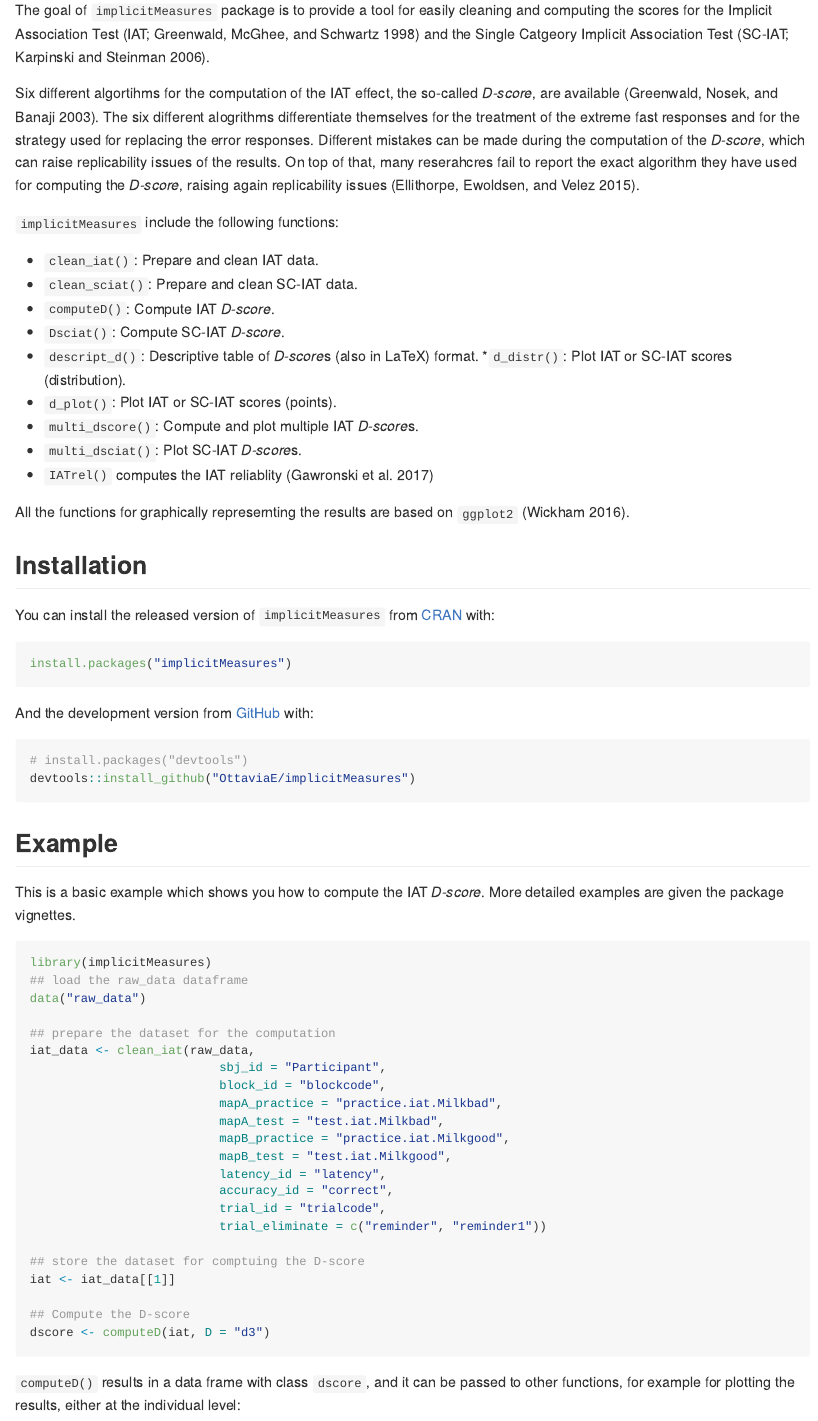
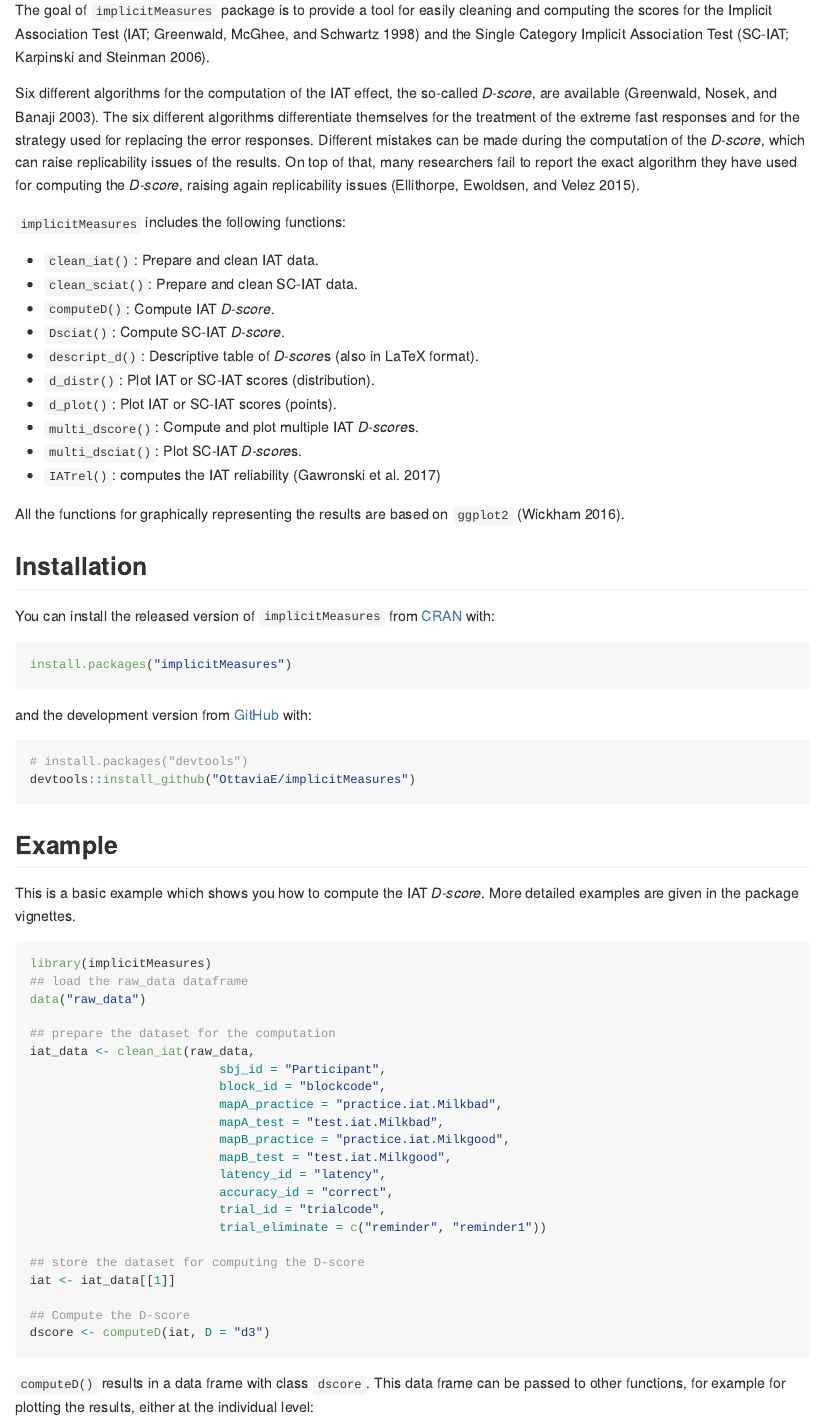
Before and after one commit to OttaviaE/implicitMeasures, an R Markdown document (README.Rmd): the page in a window 1100 px wide, from 290 px down. The pictures show the output file README.md that the author committed with the source, drawn offline in the style of GitHub.

Commit message:
Read Me corrections

````diff
--- a/README.Rmd
+++ b/README.Rmd
@@ -1,5 +1,7 @@
 ---
 output: github_document
+# output:
+#   pdf_document: default
 bibliography: paper.bib
 ---
 
@@ -22,24 +24,24 @@ R package for computing different Implicit Measures scores
 
 ## Aim and Overview
 
-The goal of `implicitMeasures` package is to provide a tool for easily cleaning and computing the scores for the Implicit Association Test [IAT; @Greenwald:1998] and the Single Catgeory Implicit Association Test [SC-IAT; @karpinski2006].
+The goal of `implicitMeasures` package is to provide a tool for easily cleaning and computing the scores for the Implicit Association Test [IAT; @Greenwald:1998] and the Single Category Implicit Association Test [SC-IAT; @karpinski2006].
 
-Six different algortihms for the computation of the IAT effect, the so-called *D-score*, are available [@Greenwald2003]. The six different alogrithms differentiate themselves for the treatment of the extreme fast responses and for the strategy used for replacing the error responses. Different mistakes can be made during the computation of the *D-score*, which can raise replicability issues of the results. On top of that, many reserahcres fail to report the exact algorithm they have used for computing the *D-score*, raising again replicability issues [@ellithorpe2015].
+Six different algorithms for the computation of the IAT effect, the so-called *D-score*, are available [@Greenwald2003]. The six different algorithms differentiate themselves for the treatment of the extreme fast responses and for the strategy used for replacing the error responses. Different mistakes can be made during the computation of the *D-score*, which can raise replicability issues of the results. On top of that, many researchers fail to report the exact algorithm they have used for computing the *D-score*, raising again replicability issues [@ellithorpe2015].
 
-`implicitMeasures` include the following functions:
+`implicitMeasures` includes the following functions:
 
 * `clean_iat()`: Prepare and clean IAT data.
 * `clean_sciat()`: Prepare and clean SC-IAT data.
 * `computeD()`: Compute IAT *D-score*.
 * `Dsciat()`: Compute SC-IAT *D-score*.
-* `descript_d()`: Descriptive table of *D-score*s (also in  LaTeX) format.
-*`d_distr()`: Plot IAT or SC-IAT scores (distribution).
+* `descript_d()`: Descriptive table of *D-score*s (also in  LaTeX format).
+* `d_distr()`: Plot IAT or SC-IAT scores (distribution).
 * `d_plot()`: Plot IAT or SC-IAT scores (points).
 * `multi_dscore()`: Compute and plot multiple IAT *D-score*s.
 * `multi_dsciat()`: Plot SC-IAT *D-score*s.
-* `IATrel()` computes the IAT reliablity [@gaw2017]
+* `IATrel()`: computes the IAT reliability [@gaw2017]
 
-All the functions for graphically represernting the results are based on `ggplot2` [@Wickham2016].
+All the functions for graphically representing the results are based on `ggplot2` [@ggplot2].
 
 ## Installation
 
@@ -49,7 +51,7 @@ You can install the released version of `implicitMeasures` from [CRAN](https://C
 install.packages("implicitMeasures")
 ```
 
-And the development version from [GitHub](https://github.com/) with:
+and the development version from [GitHub](https://github.com/) with:
 
 ``` r
 # install.packages("devtools")
@@ -57,7 +59,7 @@ devtools::install_github("OttaviaE/implicitMeasures")
 ```
 ## Example
 
-This is a basic example which shows you how to compute the IAT *D-score*. More detailed examples are given the package vignettes.
+This is a basic example which shows you how to compute the IAT *D-score*. More detailed examples are given in the package vignettes.
 
 ```{r example}
 library(implicitMeasures)
@@ -77,14 +79,14 @@ iat_data <- clean_iat(raw_data,
                           trial_id = "trialcode",
                           trial_eliminate = c("reminder", "reminder1"))
 
-## store the dataset for comptuing the D-score
+## store the dataset for computing the D-score
 iat <- iat_data[[1]]
 
 ## Compute the D-score
 dscore <- computeD(iat, D = "d3")
 ```
 
-`computeD()` results in a data frame with class `dscore`, and it can be passed to other functions, for example for plotting the results, either at the individual level:
+`computeD()` results in a data frame with class `dscore`. This data frame can be passed to other functions, for example for plotting the results, either at the individual level:
 
 ```{r, echo=FALSE, fig.align='center', message=FALSE, warning=FALSE, fig.height=4, fig.width=8, fig.cap="Graphical representation of respondents' individual scores"}
 d_plot(dscore,
````
Also changed, not shown: README.md, README.Rmd (4 more changed lines).
